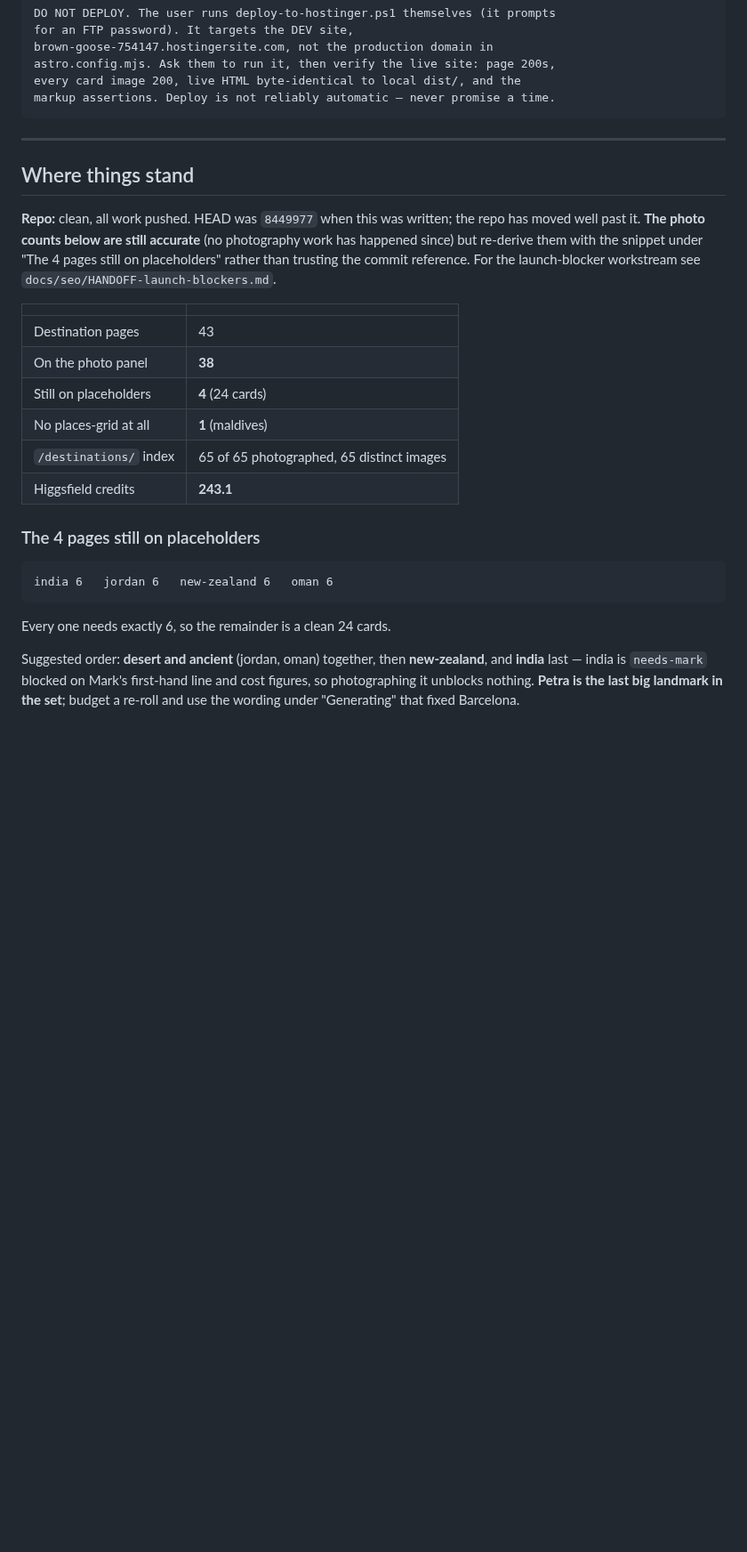
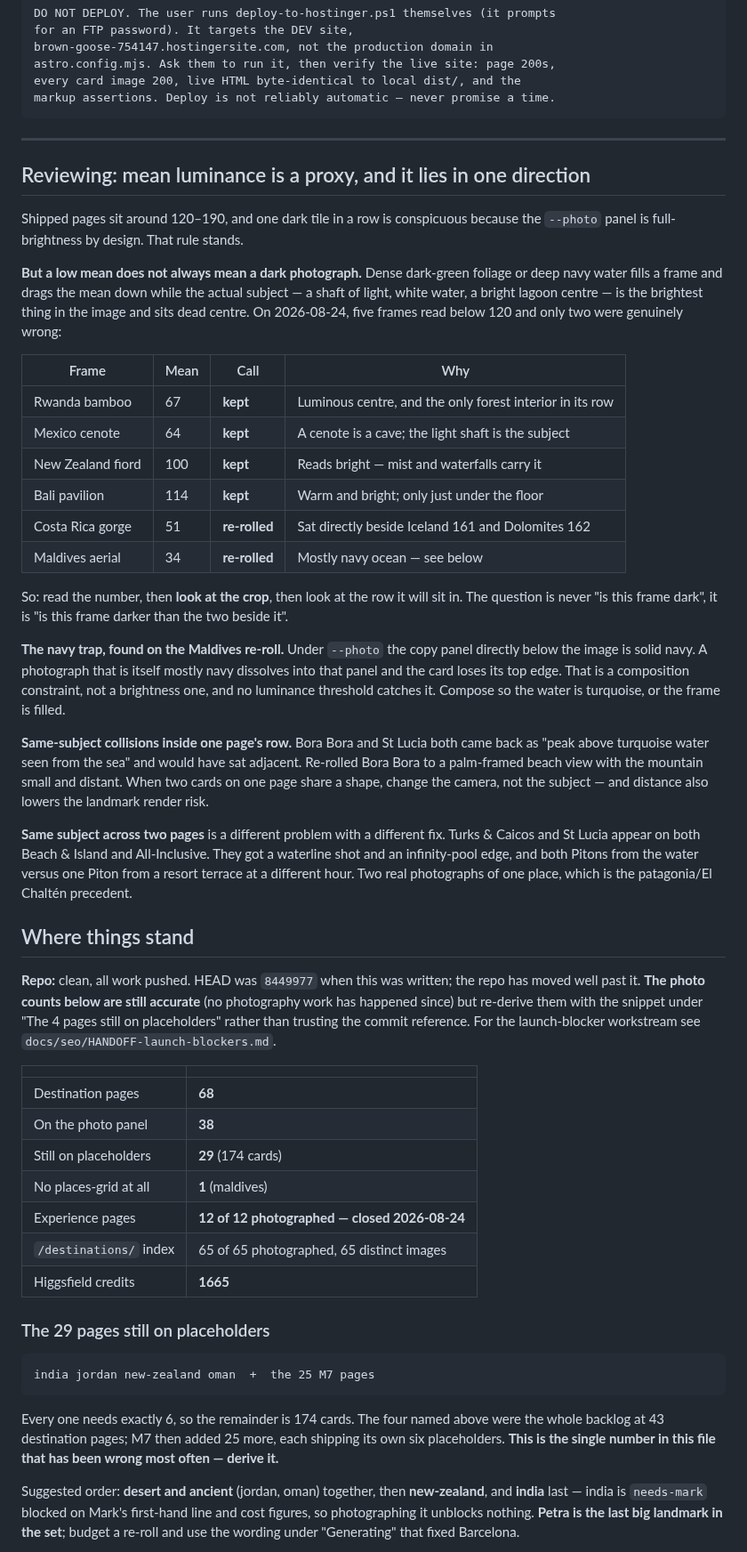
Before and after one commit to soleman23/hymt, a Markdown page: docs/seo/HANDOFF-photo-rollout.md, the part around one of its changes. Shown at 89% size. GitHub-like rendering; blank space fills up the shorter version.

````diff
--- a/docs/seo/HANDOFF-photo-rollout.md
+++ b/docs/seo/HANDOFF-photo-rollout.md
@@ -92,6 +96,48 @@ markup assertions. Deploy is not reliably automatic — never promise a time.
 
 ---
 
+## Reviewing: mean luminance is a proxy, and it lies in one direction
+
+Shipped pages sit around 120–190, and one dark tile in a row is conspicuous
+because the `--photo` panel is full-brightness by design. That rule stands.
+
+**But a low mean does not always mean a dark photograph.** Dense dark-green
+foliage or deep navy water fills a frame and drags the mean down while the
+actual subject — a shaft of light, white water, a bright lagoon centre — is the
+brightest thing in the image and sits dead centre. On 2026-08-24, five frames
+read below 120 and only two were genuinely wrong:
+
+| Frame | Mean | Call | Why |
+|---|---|---|---|
+| Rwanda bamboo | 67 | **kept** | Luminous centre, and the only forest interior in its row |
+| Mexico cenote | 64 | **kept** | A cenote is a cave; the light shaft is the subject |
+| New Zealand fiord | 100 | **kept** | Reads bright — mist and waterfalls carry it |
+| Bali pavilion | 114 | **kept** | Warm and bright; only just under the floor |
+| Costa Rica gorge | 51 | **re-rolled** | Sat directly beside Iceland 161 and Dolomites 162 |
+| Maldives aerial | 34 | **re-rolled** | Mostly navy ocean — see below |
+
+So: read the number, then **look at the crop**, then look at the row it will
+sit in. The question is never "is this frame dark", it is "is this frame darker
+than the two beside it".
+
+**The navy trap, found on the Maldives re-roll.** Under `--photo` the copy
+panel directly below the image is solid navy. A photograph that is itself
+mostly navy dissolves into that panel and the card loses its top edge. That is
+a composition constraint, not a brightness one, and no luminance threshold
+catches it. Compose so the water is turquoise, or the frame is filled.
+
+**Same-subject collisions inside one page's row.** Bora Bora and St Lucia both
+came back as "peak above turquoise water seen from the sea" and would have sat
+adjacent. Re-rolled Bora Bora to a palm-framed beach view with the mountain
+small and distant. When two cards on one page share a shape, change the
+camera, not the subject — and distance also lowers the landmark render risk.
+
+**Same subject across two pages** is a different problem with a different fix.
+Turks & Caicos and St Lucia appear on both Beach & Island and All-Inclusive.
+They got a waterline shot and an infinity-pool edge, and both Pitons from the
+water versus one Piton from a resort terrace at a different hour. Two real
+photographs of one place, which is the patagonia/El Chaltén precedent.
+
 ## Where things stand
 
 **Repo:** clean, all work pushed. HEAD was `8449977` when this was written;
@@ -103,20 +149,24 @@ reference. For the launch-blocker workstream see
 
 | | |
 |---|---|
-| Destination pages | 43 |
+| Destination pages | **68** |
 | On the photo panel | **38** |
-| Still on placeholders | **4** (24 cards) |
+| Still on placeholders | **29** (174 cards) |
 | No places-grid at all | **1** (maldives) |
+| Experience pages | **12 of 12 photographed — closed 2026-08-24** |
 | `/destinations/` index | 65 of 65 photographed, 65 distinct images |
-| Higgsfield credits | **243.1** |
+| Higgsfield credits | **1665** |
 
-### The 4 pages still on placeholders
+### The 29 pages still on placeholders
 
 ```
-india 6   jordan 6   new-zealand 6   oman 6
+india jordan new-zealand oman  +  the 25 M7 pages
 ```
 
-Every one needs exactly 6, so the remainder is a clean 24 cards.
+Every one needs exactly 6, so the remainder is 174 cards. The four named above
+were the whole backlog at 43 destination pages; M7 then added 25 more, each
+shipping its own six placeholders. **This is the single number in this file
+that has been wrong most often — derive it.**
 
 Suggested order: **desert and ancient** (jordan, oman) together, then
 **new-zealand**, and **india** last — india is `needs-mark` blocked on
````
Also changed, not shown: other parts of docs/seo/HANDOFF-photo-rollout.md (+104 -38 lines).
